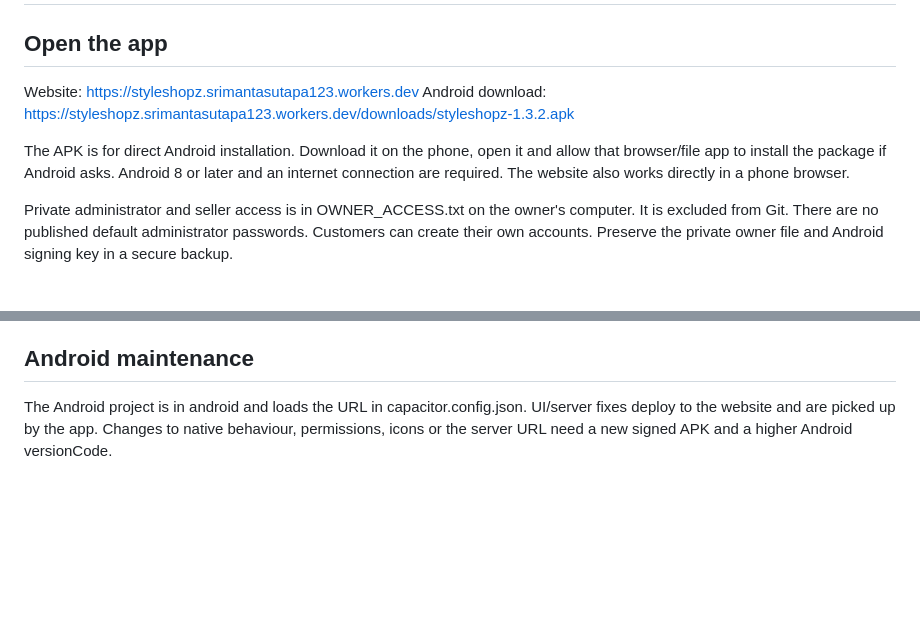
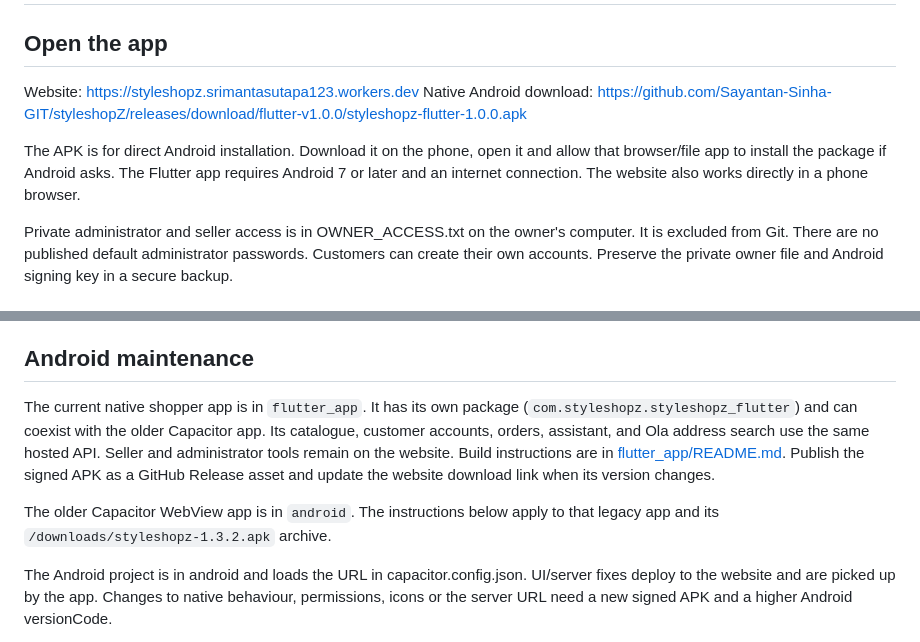
Before and after one commit to Sayantan-Sinha-GIT/styleshopZ, a Markdown page: SETUP_GUIDE.md, 2 parts joined by grey strips. Drawn GitHub-style; blank space fills up the shorter version.

```diff
--- a/SETUP_GUIDE.md
+++ b/SETUP_GUIDE.md
@@ -3,9 +3,9 @@
 ## Open the app
 
 Website: https://styleshopz.srimantasutapa123.workers.dev
-Android download: https://styleshopz.srimantasutapa123.workers.dev/downloads/styleshopz-1.3.2.apk
+Native Android download: https://github.com/Sayantan-Sinha-GIT/styleshopZ/releases/download/flutter-v1.0.0/styleshopz-flutter-1.0.0.apk
 
-The APK is for direct Android installation. Download it on the phone, open it and allow that browser/file app to install the package if Android asks. Android 8 or later and an internet connection are required. The website also works directly in a phone browser.
+The APK is for direct Android installation. Download it on the phone, open it and allow that browser/file app to install the package if Android asks. The Flutter app requires Android 7 or later and an internet connection. The website also works directly in a phone browser.
 
 Private administrator and seller access is in OWNER_ACCESS.txt on the owner's computer. It is excluded from Git. There are no published default administrator passwords. Customers can create their own accounts. Preserve the private owner file and Android signing key in a secure backup.
 
@@ -39,6 +39,10 @@ Deploy with npm run build:cloudflare followed by npx wrangler deploy. Supply DAT
 
 ## Android maintenance
 
+The current native shopper app is in `flutter_app`. It has its own package (`com.styleshopz.styleshopz_flutter`) and can coexist with the older Capacitor app. Its catalogue, customer accounts, orders, assistant, and Ola address search use the same hosted API. Seller and administrator tools remain on the website. Build instructions are in [flutter_app/README.md](flutter_app/README.md). Publish the signed APK as a GitHub Release asset and update the website download link when its version changes.
+
+The older Capacitor WebView app is in `android`. The instructions below apply to that legacy app and its `/downloads/styleshopz-1.3.2.apk` archive.
+
 The Android project is in android and loads the URL in capacitor.config.json. UI/server fixes deploy to the website and are picked up by the app. Changes to native behaviour, permissions, icons or the server URL need a new signed APK and a higher Android versionCode.
 
 The release signing key is outside the repository at C:/Users/Sayantan Sinha/.codex/styleshopz-release/styleshopz.jks. Its password is stored privately alongside it. Losing the key prevents installing future updates over this signed application. Do not publish either file.
```
Also changed, not shown: README.md (+4 -4 lines).
